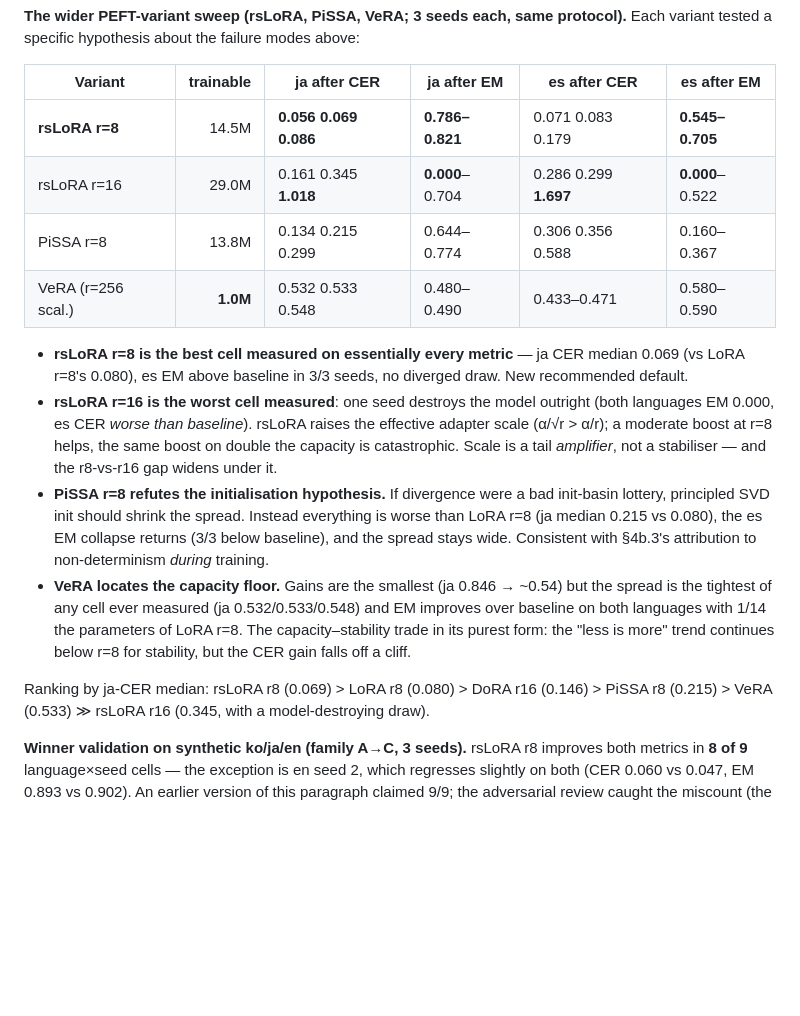
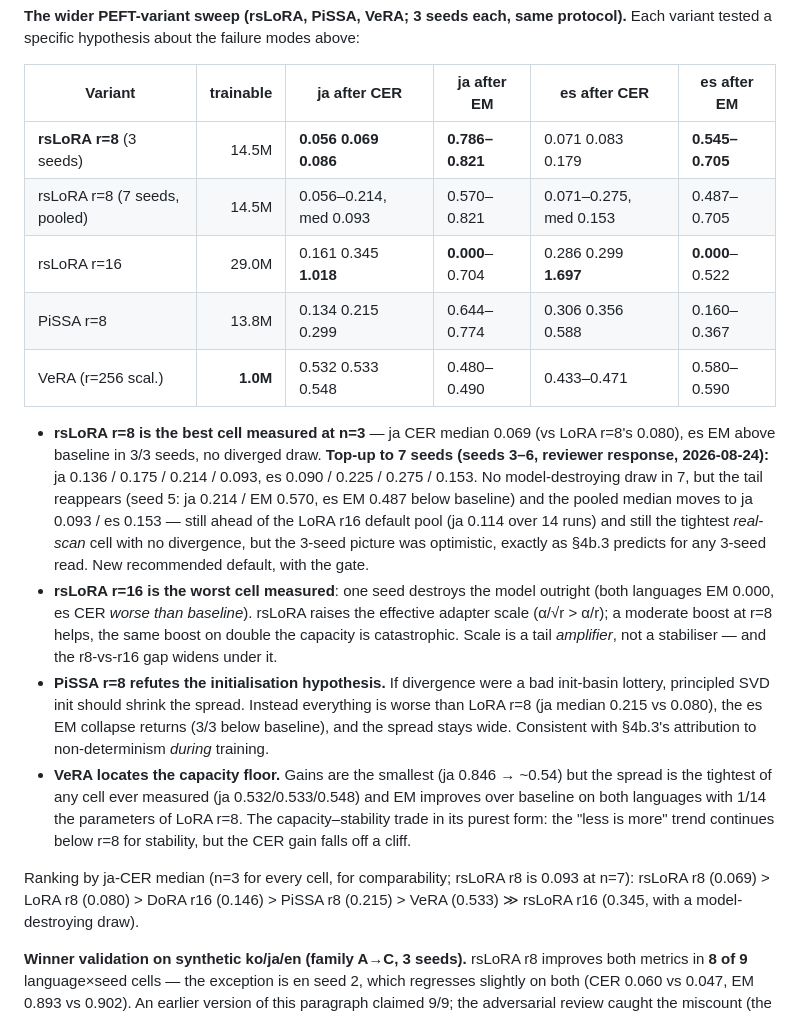
Before and after one commit to justinbrianhwang/MACULAR, a Markdown page: FINDINGS.md, the part around the change. Drawn GitHub-style; blank space fills up the shorter version.

Commit message:
Record the rsLoRA r8 seven-seed top-up: no catastrophic draw, but the tail returns (ja median 0.069 -> 0.093)

```diff
--- a/FINDINGS.md
+++ b/FINDINGS.md
@@ -628,14 +628,22 @@ above:
 
 | Variant | trainable | ja after CER | ja after EM | es after CER | es after EM |
 |---|---:|---|---|---|---|
-| **rsLoRA r=8** | 14.5M | **0.056 0.069 0.086** | **0.786–0.821** | 0.071 0.083 0.179 | **0.545–0.705** |
+| **rsLoRA r=8** (3 seeds) | 14.5M | **0.056 0.069 0.086** | **0.786–0.821** | 0.071 0.083 0.179 | **0.545–0.705** |
+| rsLoRA r=8 (7 seeds, pooled) | 14.5M | 0.056–0.214, med 0.093 | 0.570–0.821 | 0.071–0.275, med 0.153 | 0.487–0.705 |
 | rsLoRA r=16 | 29.0M | 0.161 0.345 **1.018** | **0.000**–0.704 | 0.286 0.299 **1.697** | **0.000**–0.522 |
 | PiSSA r=8 | 13.8M | 0.134 0.215 0.299 | 0.644–0.774 | 0.306 0.356 0.588 | 0.160–0.367 |
 | VeRA (r=256 scal.) | **1.0M** | 0.532 0.533 0.548 | 0.480–0.490 | 0.433–0.471 | 0.580–0.590 |
 
-- **rsLoRA r=8 is the best cell measured on essentially every metric** — ja CER
-  median 0.069 (vs LoRA r=8's 0.080), es EM above baseline in 3/3 seeds, no
-  diverged draw. New recommended default.
+- **rsLoRA r=8 is the best cell measured at n=3** — ja CER median 0.069 (vs
+  LoRA r=8's 0.080), es EM above baseline in 3/3 seeds, no diverged draw.
+  **Top-up to 7 seeds (seeds 3–6, reviewer response, 2026-08-24):** ja
+  0.136 / 0.175 / 0.214 / 0.093, es 0.090 / 0.225 / 0.275 / 0.153. No
+  model-destroying draw in 7, but the tail reappears (seed 5: ja 0.214 / EM
+  0.570, es EM 0.487 below baseline) and the pooled median moves to ja 0.093 /
+  es 0.153 — still ahead of the LoRA r16 default pool (ja 0.114 over 14 runs)
+  and still the tightest *real-scan* cell with no divergence, but the 3-seed
+  picture was optimistic, exactly as §4b.3 predicts for any 3-seed read. New
+  recommended default, with the gate.
 - **rsLoRA r=16 is the worst cell measured**: one seed destroys the model
   outright (both languages EM 0.000, es CER *worse than baseline*). rsLoRA
   raises the effective adapter scale (α/√r > α/r); a moderate boost at r=8
@@ -653,7 +661,8 @@ above:
   the "less is more" trend continues below r=8 for stability, but the CER gain
   falls off a cliff.
 
-Ranking by ja-CER median: rsLoRA r8 (0.069) > LoRA r8 (0.080) > DoRA r16
+Ranking by ja-CER median (n=3 for every cell, for comparability; rsLoRA r8
+is 0.093 at n=7): rsLoRA r8 (0.069) > LoRA r8 (0.080) > DoRA r16
 (0.146) > PiSSA r8 (0.215) > VeRA (0.533) ≫ rsLoRA r16 (0.345, with a
 model-destroying draw).
 
```
